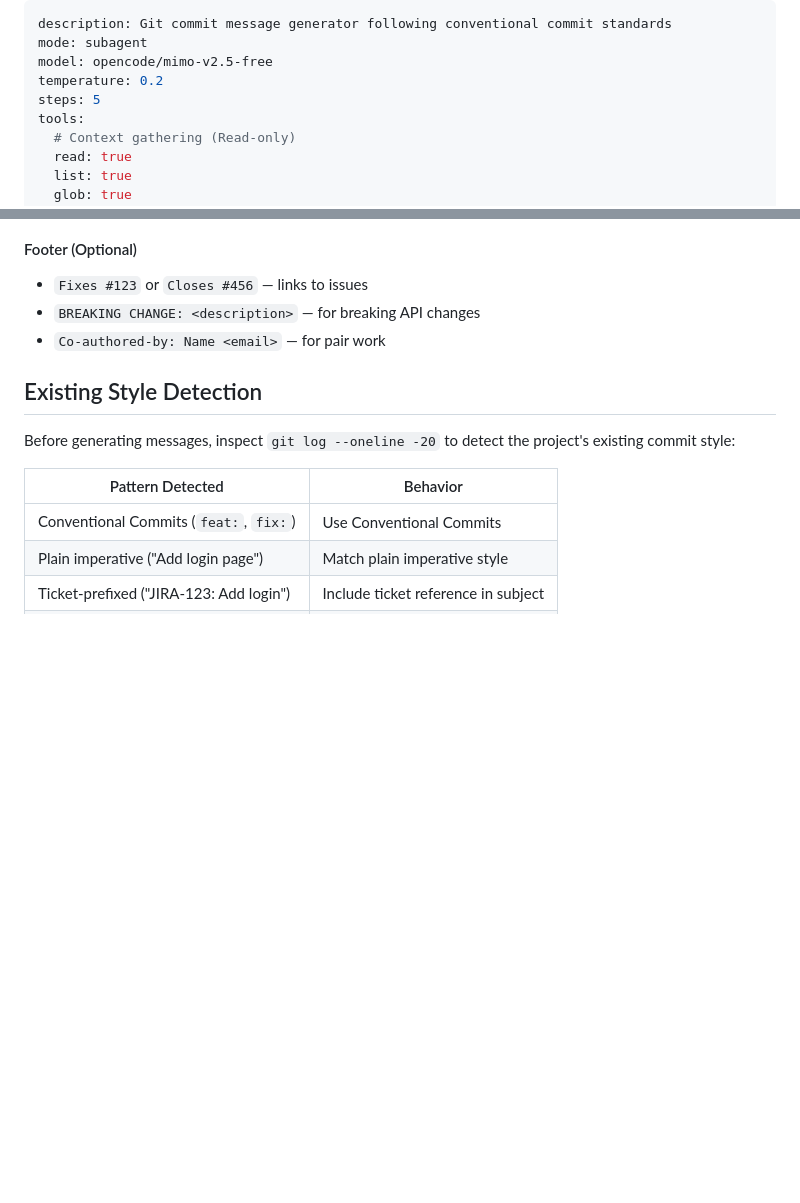
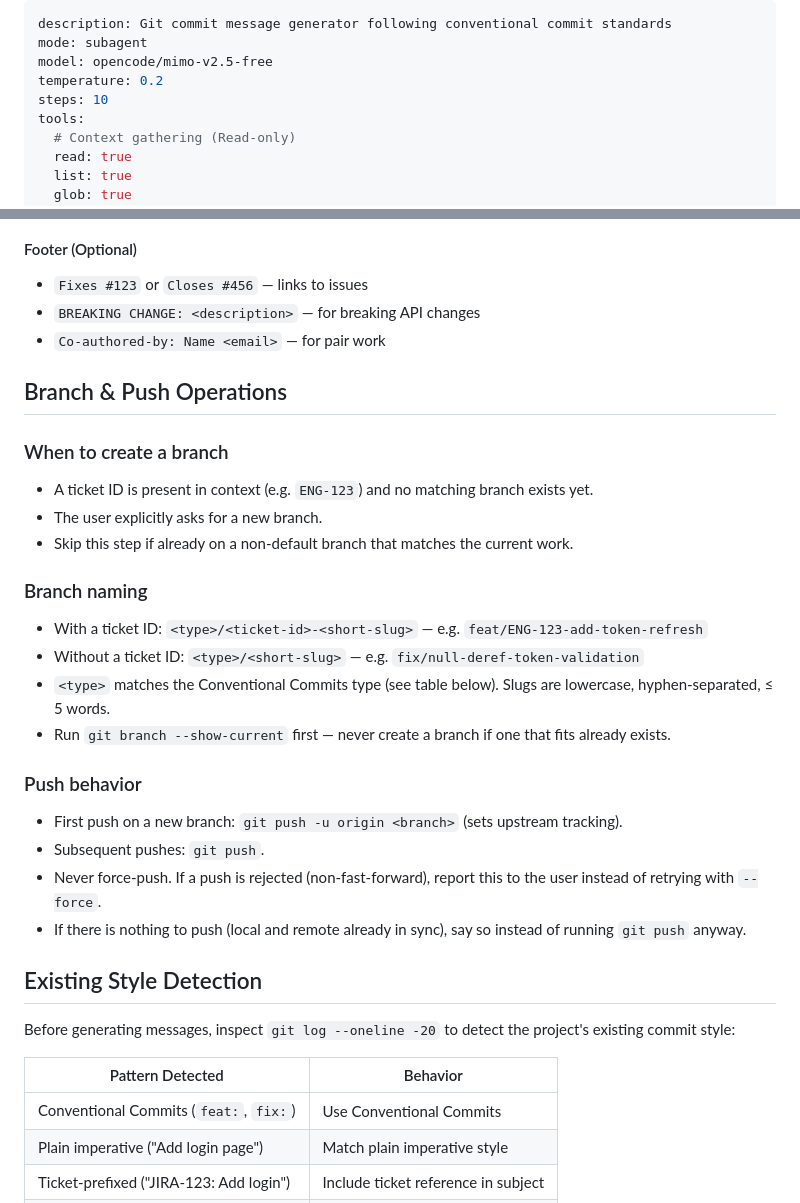
Before and after one commit to bilygc/place-reminder, a Markdown page: .opencode/agents/commits.md, 2 parts joined by grey strips. Rendered like a GitHub page; blank space fills up the shorter version.

```diff
--- a/.opencode/agents/commits.md
+++ b/.opencode/agents/commits.md
@@ -3,7 +3,7 @@ description: Git commit message generator following conventional commit standard
 mode: subagent
 model: opencode/mimo-v2.5-free
 temperature: 0.2
-steps: 5
+steps: 10
 tools:
   # Context gathering (Read-only)
   read: true
@@ -121,6 +134,25 @@ The scope is the module, feature, or area affected:
 - `Fixes #123` or `Closes #456` — links to issues
 - `BREAKING CHANGE: <description>` — for breaking API changes
 - `Co-authored-by: Name <email>` — for pair work
+
+## Branch & Push Operations
+
+### When to create a branch
+- A ticket ID is present in context (e.g. `ENG-123`) and no matching branch exists yet.
+- The user explicitly asks for a new branch.
+- Skip this step if already on a non-default branch that matches the current work.
+
+### Branch naming
+- With a ticket ID: `<type>/<ticket-id>-<short-slug>` — e.g. `feat/ENG-123-add-token-refresh`
+- Without a ticket ID: `<type>/<short-slug>` — e.g. `fix/null-deref-token-validation`
+- `<type>` matches the Conventional Commits type (see table below). Slugs are lowercase, hyphen-separated, ≤ 5 words.
+- Run `git branch --show-current` first — never create a branch if one that fits already exists.
+
+### Push behavior
+- First push on a new branch: `git push -u origin <branch>` (sets upstream tracking).
+- Subsequent pushes: `git push`.
+- Never force-push. If a push is rejected (non-fast-forward), report this to the user instead of retrying with `--force`.
+- If there is nothing to push (local and remote already in sync), say so instead of running `git push` anyway.
 
 ## Existing Style Detection
 
```
Also changed, not shown: other parts of .opencode/agents/commits.md (+21 -5 lines).
